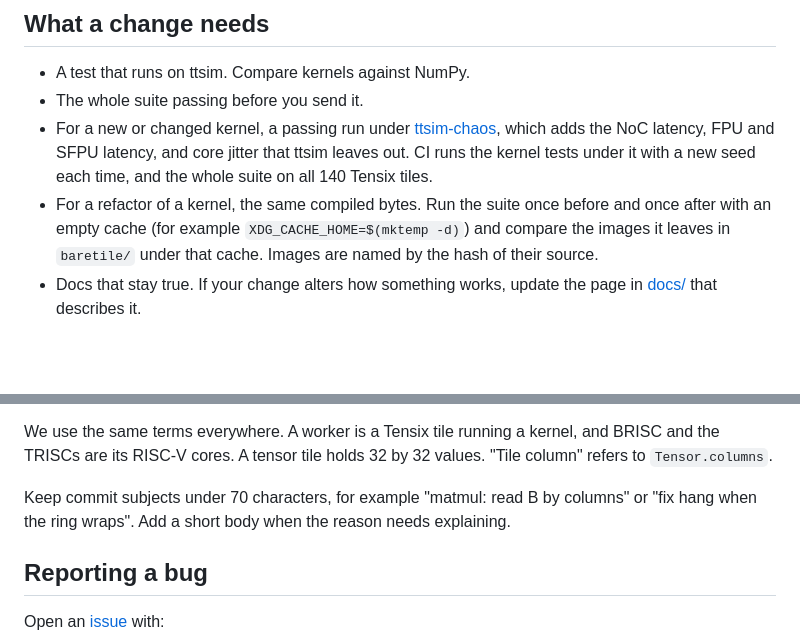
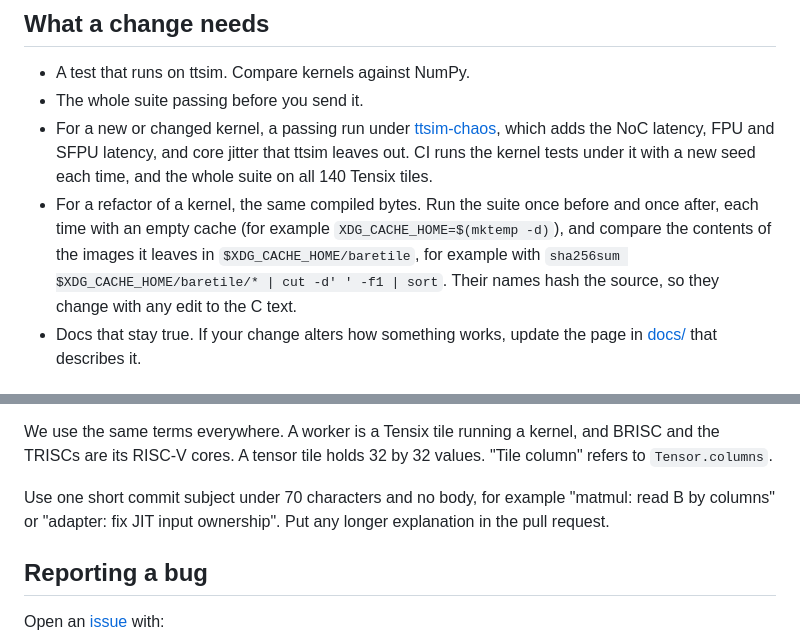
Before and after one commit to baretile/baretile, a Markdown page: CONTRIBUTING.md, 2 parts joined by grey strips. Rendered like a GitHub page; blank space fills up the shorter version.

```diff
--- a/CONTRIBUTING.md
+++ b/CONTRIBUTING.md
@@ -28,9 +28,11 @@ hangs.
   which adds the NoC latency, FPU and SFPU latency, and core jitter that ttsim leaves out.
   CI runs the kernel tests under it with a new seed each time, and the whole suite on all 140 Tensix tiles.
 - For a refactor of a kernel, the same compiled bytes. Run the suite once before
-  and once after with an empty cache (for example `XDG_CACHE_HOME=$(mktemp -d)`)
-  and compare the images it leaves in `baretile/` under that cache. Images are
-  named by the hash of their source.
+  and once after, each time with an empty cache (for example
+  `XDG_CACHE_HOME=$(mktemp -d)`), and compare the contents of the images it leaves
+  in `$XDG_CACHE_HOME/baretile`, for example with
+  `sha256sum $XDG_CACHE_HOME/baretile/* | cut -d' ' -f1 | sort`. Their names hash
+  the source, so they change with any edit to the C text.
 - Docs that stay true. If your change alters how something works, update the page
   in [docs/](docs) that describes it.
 
@@ -76,9 +78,9 @@ We use the same terms everywhere. A worker is a Tensix tile running a kernel, an
 BRISC and the TRISCs are its RISC-V cores. A tensor tile holds 32 by 32 values.
 "Tile column" refers to `Tensor.columns`.
 
-Keep commit subjects under 70 characters, for example "matmul: read B by
-columns" or "fix hang when the ring wraps". Add a short body when the reason
-needs explaining.
+Use one short commit subject under 70 characters and no body, for example
+"matmul: read B by columns" or "adapter: fix JIT input ownership". Put any
+longer explanation in the pull request.
 
 ## Reporting a bug
 
```
Also changed, not shown: README.md (+2 -2 lines), docs/testing.md (+8 -5 lines).
